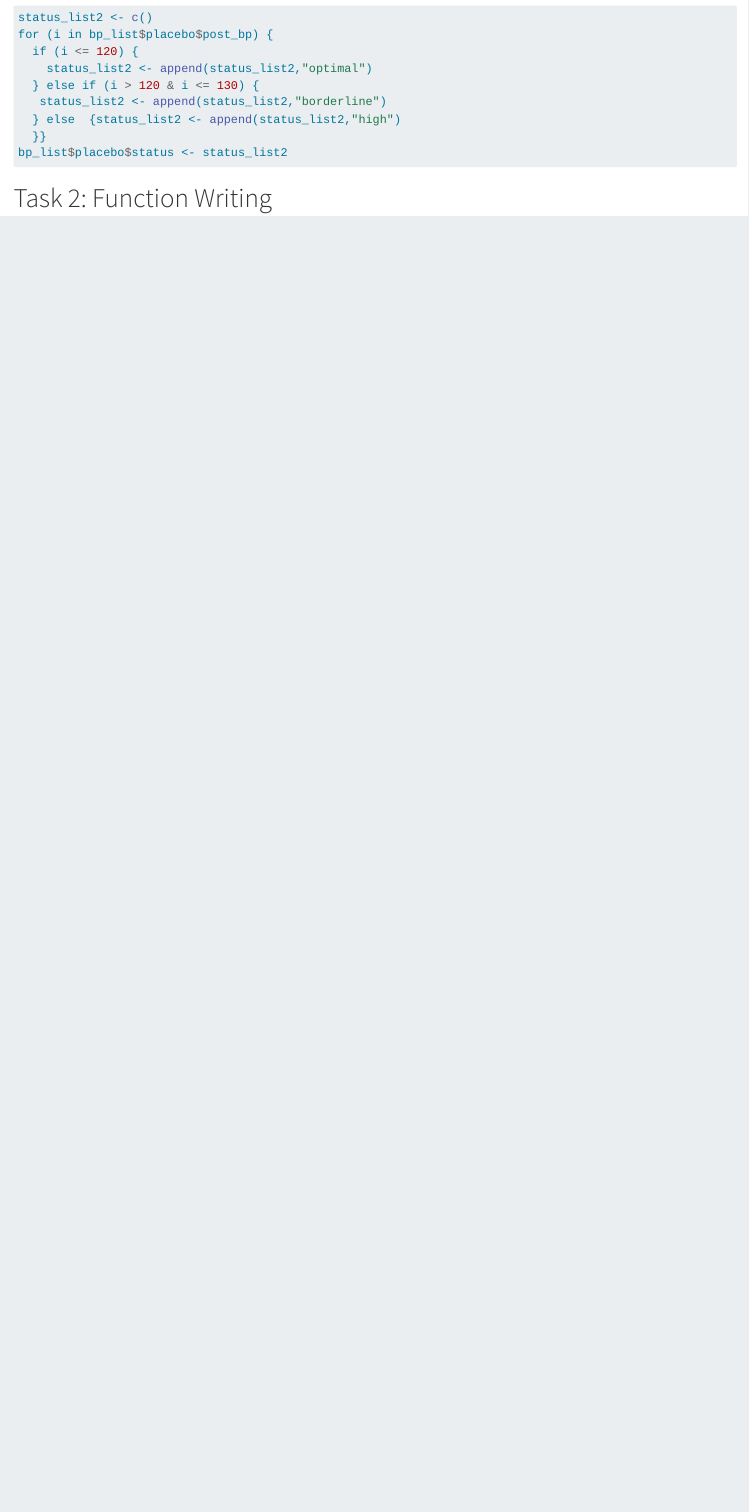
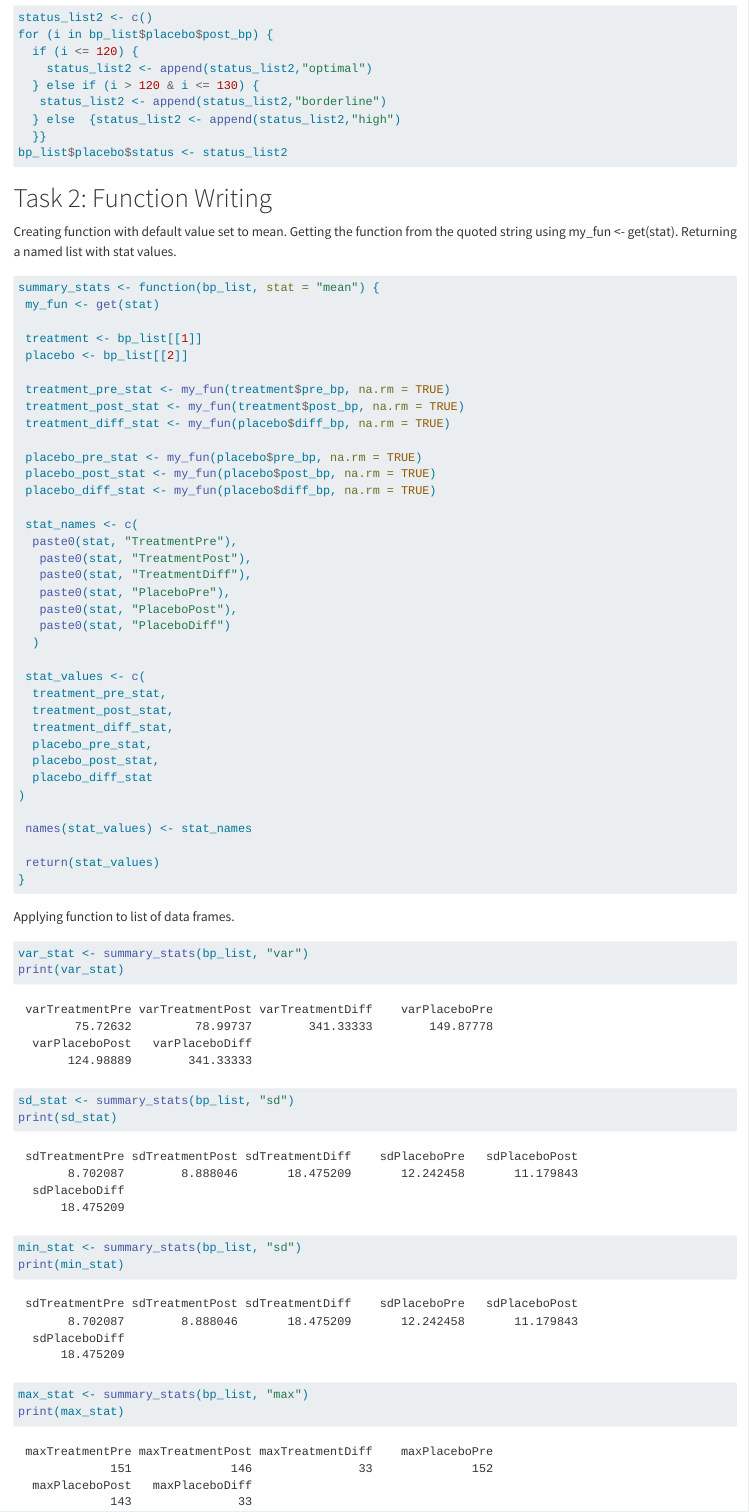
Before and after one commit to srharri3/Homework3, a Quarto document (HW3.qmd): the page in a window 1100 px wide, from 620 px down. Rendered offline with R 4.5, knitr and Pandoc in place of Quarto, with nearby package versions.

Commit message:
Task 2 Final

````diff
--- a/HW3.qmd
+++ b/HW3.qmd
@@ -41,3 +41,57 @@ bp_list$placebo$status <- status_list2
 ```
 
 # Task 2: Function Writing
+Creating function with default value set to mean. Getting the function from the quoted string using my_fun <- get(stat). Returning a named list with stat values.
+```{r}
+summary_stats <- function(bp_list, stat = "mean") {
+ my_fun <- get(stat)
+
+ treatment <- bp_list[[1]]
+ placebo <- bp_list[[2]]
+
+ treatment_pre_stat <- my_fun(treatment$pre_bp, na.rm = TRUE)
+ treatment_post_stat <- my_fun(treatment$post_bp, na.rm = TRUE)
+ treatment_diff_stat <- my_fun(placebo$diff_bp, na.rm = TRUE)
+
+ placebo_pre_stat <- my_fun(placebo$pre_bp, na.rm = TRUE)
+ placebo_post_stat <- my_fun(placebo$post_bp, na.rm = TRUE)
+ placebo_diff_stat <- my_fun(placebo$diff_bp, na.rm = TRUE)
+
+ stat_names <- c(
+  paste0(stat, "TreatmentPre"),
+   paste0(stat, "TreatmentPost"),
+   paste0(stat, "TreatmentDiff"),
+   paste0(stat, "PlaceboPre"),
+   paste0(stat, "PlaceboPost"),
+   paste0(stat, "PlaceboDiff")
+  )
+
+ stat_values <- c(
+  treatment_pre_stat,
+  treatment_post_stat,
+  treatment_diff_stat,
+  placebo_pre_stat,
+  placebo_post_stat,
+  placebo_diff_stat
+)
+
+ names(stat_values) <- stat_names
+
+ return(stat_values)
+}
+```
+
+Applying function to list of data frames.
+```{r}
+var_stat <- summary_stats(bp_list, "var")
+print(var_stat)
+
+sd_stat <- summary_stats(bp_list, "sd")
+print(sd_stat)
+
+min_stat <- summary_stats(bp_list, "sd")
+print(min_stat)
+
+max_stat <- summary_stats(bp_list, "max")
+print(max_stat)
+```
````
Also changed, not shown: HW3.html, 1 other file.
